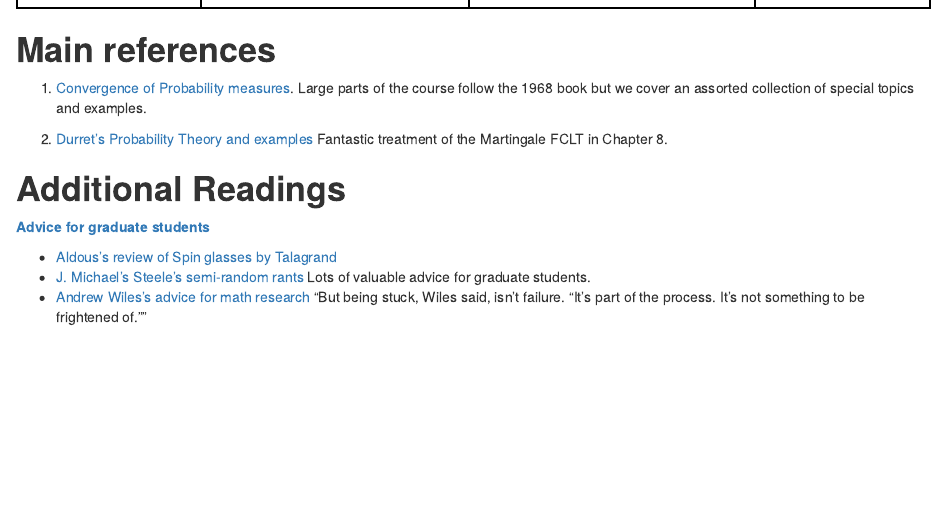
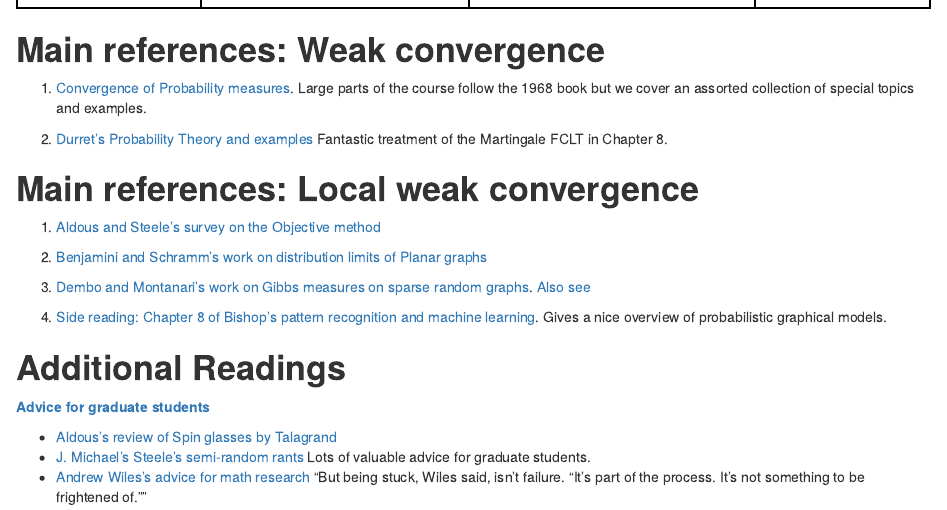
Before and after one commit to shankar-bhamidi/831_course_site, an R Markdown document (content/post/course_schedule.Rmd): the page in a window 1100 px wide, from 1280 px down. Rendered offline with R 4.5, knitr and Pandoc, with nearby package versions.

Commit message:
refs for local weak convergence

```diff
--- a/content/post/course_schedule.Rmd
+++ b/content/post/course_schedule.Rmd
@@ -50,12 +50,22 @@ tr:nth-child(even) {background-color: #f2f2f2}
 |**October 12**| No class | <a href="Freedom"><img src="https://media.giphy.com/media/aiE3JQU3vLqTK/giphy.gif" align="left" height="100" width="200" ></a>| -
 |![alt text](/img/dog_4.png)|Homework 4|[See file](https://www.dropbox.com/s/1hw37z5u4f29eml/2017_FA_Assignment4.pdf?dl=0) |Scribe
 
-# **Main references**
+# **Main references: Weak convergence**
 
 1. [Convergence of Probability measures](http://search.lib.unc.edu/search?R=UNCb2554346). Large parts of the course follow the 1968 book but we cover an assorted collection of special topics and examples.
 
 2. [Durret's Probability Theory and examples](https://services.math.duke.edu/~rtd/PTE/PTEv5a.pdf)
 Fantastic treatment of the Martingale FCLT in Chapter 8.
+
+# **Main references: Local weak convergence**
+
+1. [Aldous and Steele's survey on the Objective method](https://www.stat.berkeley.edu/~aldous/Papers/me101.pdf)
+
+2. [Benjamini and Schramm's work on distribution limits of Planar graphs](https://projecteuclid.org/euclid.ejp/1461097653)
+
+3. [Dembo and Montanari's work on Gibbs measures on sparse random graphs](https://projecteuclid.org/euclid.bjps/1271770268). [Also see](https://projecteuclid.org/euclid.aoap/1268143433)
+
+4. [Side reading: Chapter 8 of Bishop's pattern recognition and machine learning](http://www.springer.com/us/book/9780387310732). Gives a nice overview of probabilistic graphical models.
 
 # **Additional Readings**
 
```
Also changed, not shown: content/post/course_schedule.html, 1 other file.
